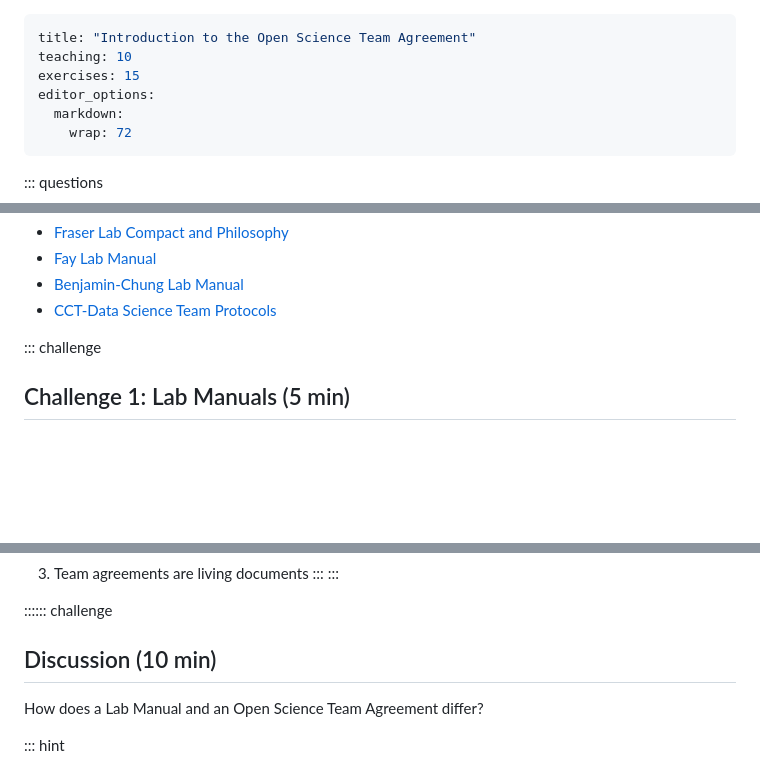
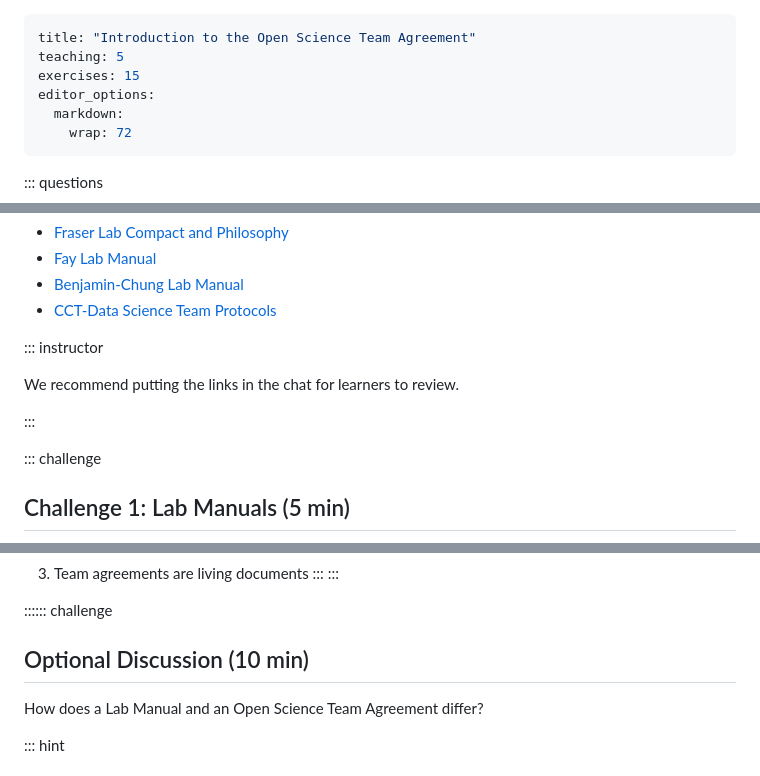
Before and after one commit to ucla-imls-open-sci/TeamAgreements, a Markdown page: episodes/introduction.md, 3 parts joined by grey strips. GitHub-like rendering; blank space fills up the shorter version.

```diff
--- a/episodes/introduction.md
+++ b/episodes/introduction.md
@@ -1,6 +1,6 @@
 ---
 title: "Introduction to the Open Science Team Agreement"
-teaching: 10
+teaching: 5
 exercises: 15
 editor_options:
   markdown:
@@ -53,6 +53,13 @@ For more lab manual examples:
 -   [Fay Lab Manual](https://thefaylab.github.io/lab-manual/)
 -   [Benjamin-Chung Lab Manual](https://jadebc.github.io/lab-manual/)
 -   [CCT-Data Science Team Protocols](https://osf.io/tzmhp/wiki/home/)
+
+::: instructor
+
+We recommend putting the links in the chat for learners to review.
+
+:::
+
 
 ::: challenge
 ## Challenge 1: Lab Manuals (5 min)
@@ -122,7 +129,7 @@ Which of the following statements about team agreements are true?
 
 :::::: challenge
 
-## Discussion (10 min)
+## Optional Discussion (10 min)
 
 How does a Lab Manual and an Open Science Team Agreement differ?
 
```
Also changed, not shown: other parts of episodes/introduction.md (+1 -0 lines), episodes/episode2.md (+3 -3 lines), episodes/episode3.md (+29 -17 lines).
